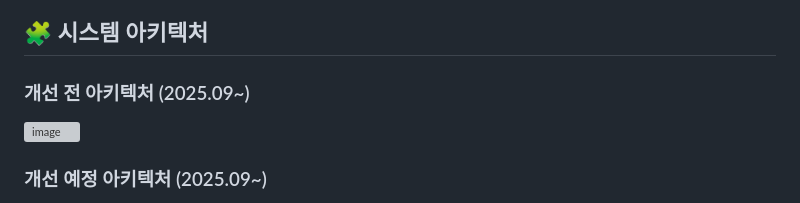
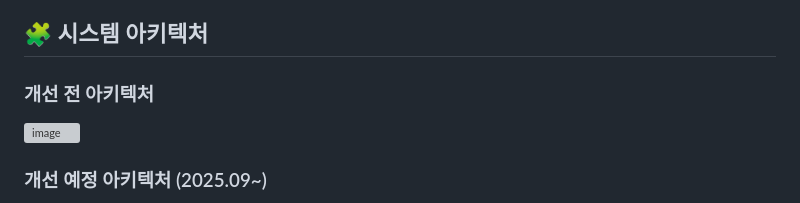
Before and after one commit to CNU-GRAD24-EVolution/EVolution, a Markdown page: README.md, the part around the change. Drawn GitHub-style; grey boxes are pictures that could not be loaded.

Commit message:
Revise architecture section headings in README
Updated architecture section headings in README.

```diff
--- a/README.md
+++ b/README.md
@@ -26,7 +26,7 @@
 충전소 상세정보 페이지에서 예상방문자수 및 혼잡여부, 그리고 수요예측 모델로 예상한 당일 시간당 방문자수 그래프를 확인할 수 있습니다.
 
 ## 🧩 시스템 아키텍처
-### 개선 전 아키텍처 (2025.09~)
+### 개선 전 아키텍처
 <img width="100%" alt="image" src="https://github.com/user-attachments/assets/fcd76672-b99d-4c08-9c3a-4144dd782433" />
 
 ### 개선 예정 아키텍처 (2025.09~)
```
